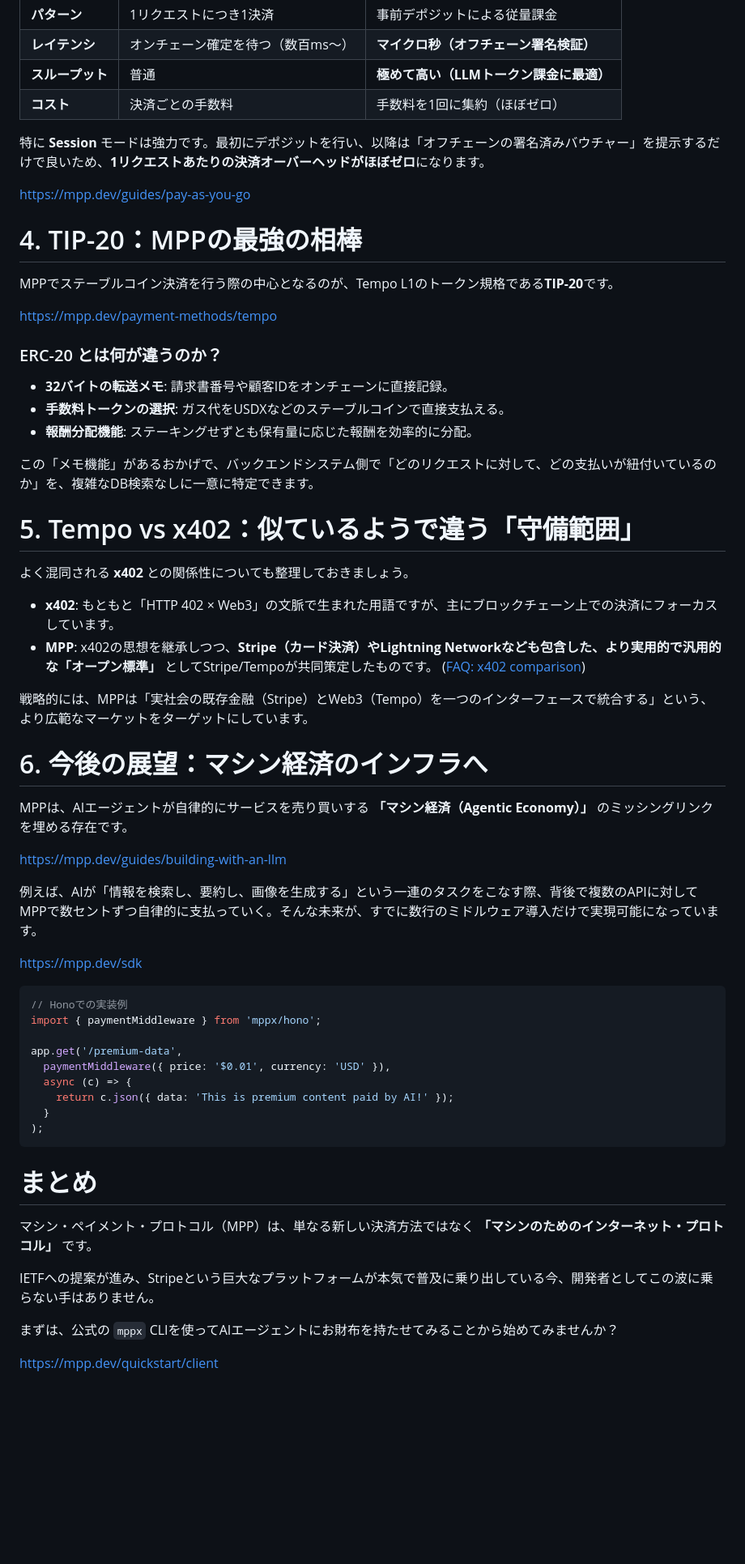
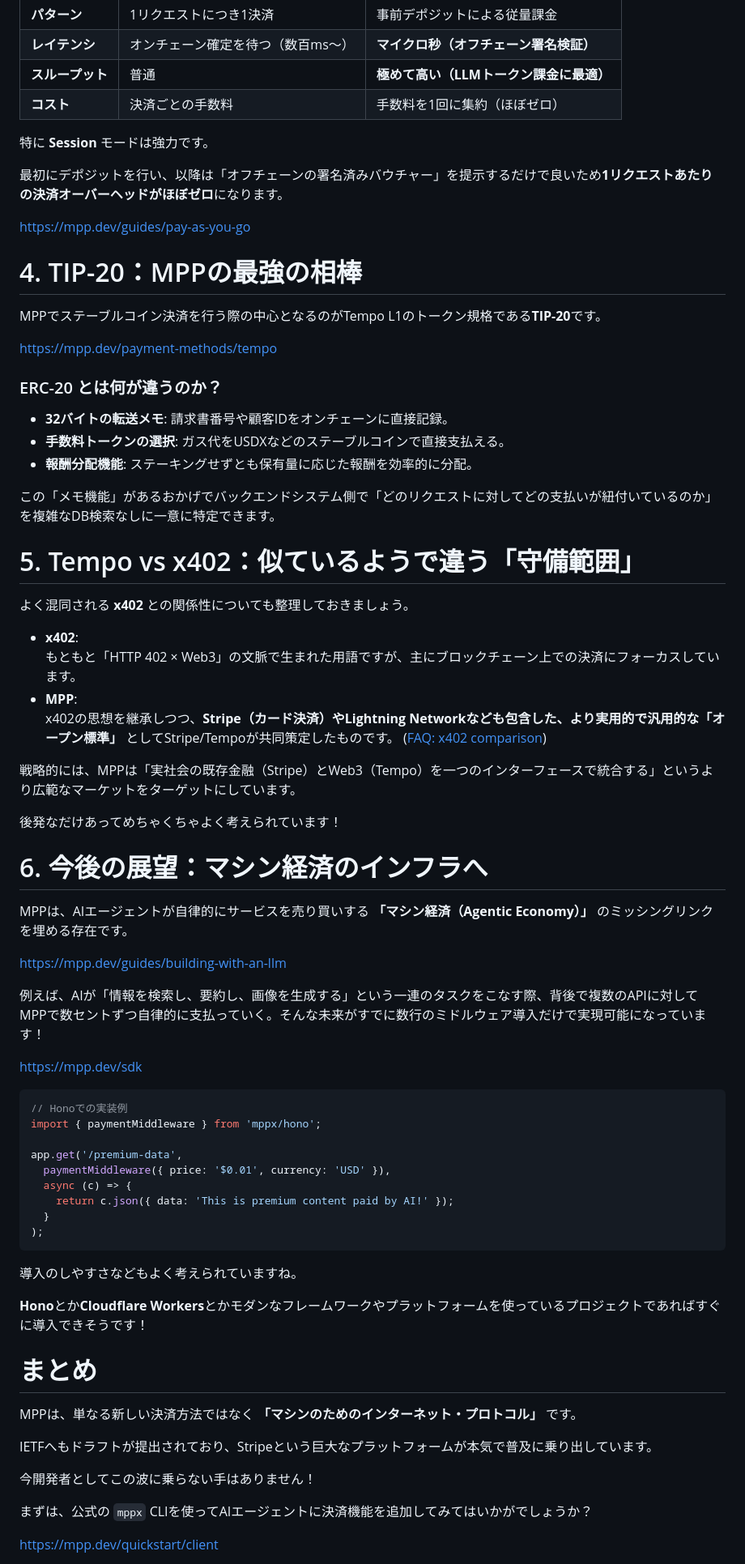
Before and after one commit to shinobi-coder701/zenn-docs, a Markdown page: articles/mpp-machine-payments-protocol.md, the part around one of its changes. Shown at 81% size. Rendered like a GitHub page; blank space fills up the shorter version.

````diff
--- a/articles/mpp-machine-payments-protocol.md
+++ b/articles/mpp-machine-payments-protocol.md
@@ -78,31 +83,38 @@ MPPには、ユースケースに合わせて2つのモードが用意されて
 | **スループット** | 普通 | **極めて高い（LLMトークン課金に最適）** |
 | **コスト** | 決済ごとの手数料 | 手数料を1回に集約（ほぼゼロ） |
 
-特に **Session** モードは強力です。最初にデポジットを行い、以降は「オフチェーンの署名済みバウチャー」を提示するだけで良いため、**1リクエストあたりの決済オーバーヘッドがほぼゼロ**になります。
+特に **Session** モードは強力です。
+
+最初にデポジットを行い、以降は「オフチェーンの署名済みバウチャー」を提示するだけで良いため**1リクエストあたりの決済オーバーヘッドがほぼゼロ**になります。
 
 https://mpp.dev/guides/pay-as-you-go
 
 # 4. TIP-20：MPPの最強の相棒
 
-MPPでステーブルコイン決済を行う際の中心となるのが、Tempo L1のトークン規格である**TIP-20**です。
+MPPでステーブルコイン決済を行う際の中心となるのがTempo L1のトークン規格である**TIP-20**です。
 
 https://mpp.dev/payment-methods/tempo
 
 ### ERC-20 とは何が違うのか？
+
 - **32バイトの転送メモ**: 請求書番号や顧客IDをオンチェーンに直接記録。
 - **手数料トークンの選択**: ガス代をUSDXなどのステーブルコインで直接支払える。
 - **報酬分配機能**: ステーキングせずとも保有量に応じた報酬を効率的に分配。
 
-この「メモ機能」があるおかげで、バックエンドシステム側で「どのリクエストに対して、どの支払いが紐付いているのか」を、複雑なDB検索なしに一意に特定できます。
+この「メモ機能」があるおかげでバックエンドシステム側で「どのリクエストに対してどの支払いが紐付いているのか」を複雑なDB検索なしに一意に特定できます。
 
 # 5. Tempo vs x402：似ているようで違う「守備範囲」
 
 よく混同される **x402** との関係性についても整理しておきましょう。
 
-- **x402**: もともと「HTTP 402 × Web3」の文脈で生まれた用語ですが、主にブロックチェーン上での決済にフォーカスしています。
-- **MPP**: x402の思想を継承しつつ、**Stripe（カード決済）やLightning Networkなども包含した、より実用的で汎用的な「オープン標準」** としてStripe/Tempoが共同策定したものです。 ([FAQ: x402 comparison](https://mpp.dev/faq))
+- **x402**:
+  もともと「HTTP 402 × Web3」の文脈で生まれた用語ですが、主にブロックチェーン上での決済にフォーカスしています。
+- **MPP**:
+  x402の思想を継承しつつ、**Stripe（カード決済）やLightning Networkなども包含した、より実用的で汎用的な「オープン標準」** としてStripe/Tempoが共同策定したものです。 ([FAQ: x402 comparison](https://mpp.dev/faq))
 
-戦略的には、MPPは「実社会の既存金融（Stripe）とWeb3（Tempo）を一つのインターフェースで統合する」という、より広範なマーケットをターゲットにしています。
+戦略的には、MPPは「実社会の既存金融（Stripe）とWeb3（Tempo）を一つのインターフェースで統合する」というより広範なマーケットをターゲットにしています。
+
+後発なだけあってめちゃくちゃよく考えられています！
 
 # 6. 今後の展望：マシン経済のインフラへ
 
@@ -110,7 +122,7 @@ MPPは、AIエージェントが自律的にサービスを売り買いする **
 
 https://mpp.dev/guides/building-with-an-llm
 
-例えば、AIが「情報を検索し、要約し、画像を生成する」という一連のタスクをこなす際、背後で複数のAPIに対してMPPで数セントずつ自律的に支払っていく。そんな未来が、すでに数行のミドルウェア導入だけで実現可能になっています。
+例えば、AIが「情報を検索し、要約し、画像を生成する」という一連のタスクをこなす際、背後で複数のAPIに対してMPPで数セントずつ自律的に支払っていく。そんな未来がすでに数行のミドルウェア導入だけで実現可能になっています！
 
 https://mpp.dev/sdk
 
@@ -126,13 +138,19 @@ app.get('/premium-data',
 );
 ```
 
+導入のしやすさなどもよく考えられていますね。
+
+**Hono**とか**Cloudflare Workers**とかモダンなフレームワークやプラットフォームを使っているプロジェクトであればすぐに導入できそうです！
+
 # まとめ
 
-マシン・ペイメント・プロトコル（MPP）は、単なる新しい決済方法ではなく **「マシンのためのインターネット・プロトコル」** です。
+MPPは、単なる新しい決済方法ではなく **「マシンのためのインターネット・プロトコル」** です。
 
-IETFへの提案が進み、Stripeという巨大なプラットフォームが本気で普及に乗り出している今、開発者としてこの波に乗らない手はありません。
+IETFへもドラフトが提出されており、Stripeという巨大なプラットフォームが本気で普及に乗り出しています。
 
-まずは、公式の `mppx` CLIを使ってAIエージェントにお財布を持たせてみることから始めてみませんか？
+今開発者としてこの波に乗らない手はありません！
+
+まずは、公式の `mppx` CLIを使ってAIエージェントに決済機能を追加してみてはいかがでしょうか？
 
 https://mpp.dev/quickstart/client
 
````
Also changed, not shown: other parts of articles/mpp-machine-payments-protocol.md (+18 -12 lines), images/mpp-machine-payments-protocol/0.png (added).
